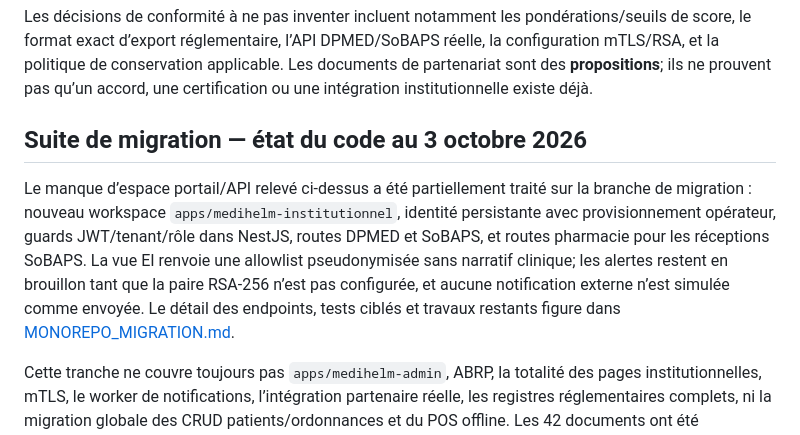
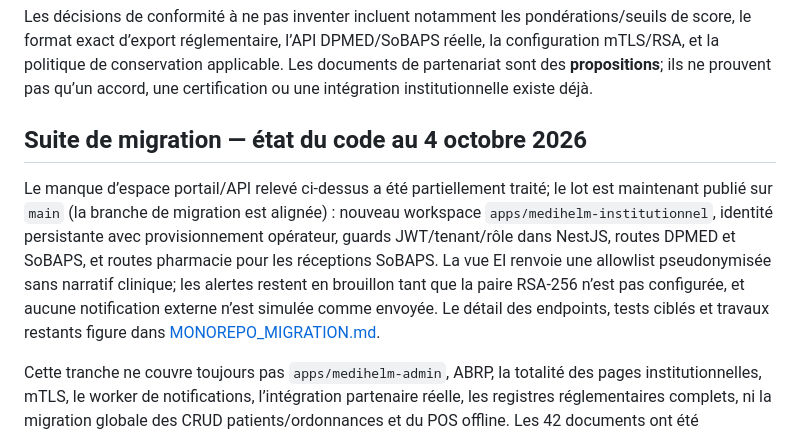
Before and after one commit to SenaDev007/MediHelm, a Markdown page: MONOREPO_DOCUMENTATION_AUDIT.md, the part around the change. Drawn GitHub-style.

Commit message:
docs: record institutional migration validation and main integration

```diff
--- a/MONOREPO_DOCUMENTATION_AUDIT.md
+++ b/MONOREPO_DOCUMENTATION_AUDIT.md
@@ -54,8 +54,8 @@ Au début de cette reprise, les pages et routes institutionnelles restaient sous
 Les décisions de conformité à ne pas inventer incluent notamment les pondérations/seuils de score, le format exact d’export réglementaire, l’API DPMED/SoBAPS réelle, la configuration mTLS/RSA, et la politique de conservation applicable. Les documents de partenariat sont des **propositions**; ils ne prouvent pas qu’un accord, une certification ou une intégration institutionnelle existe déjà.
 
 
-## Suite de migration — état du code au 3 octobre 2026
+## Suite de migration — état du code au 4 octobre 2026
 
-Le manque d’espace portail/API relevé ci-dessus a été partiellement traité sur la branche de migration : nouveau workspace `apps/medihelm-institutionnel`, identité persistante avec provisionnement opérateur, guards JWT/tenant/rôle dans NestJS, routes DPMED et SoBAPS, et routes pharmacie pour les réceptions SoBAPS. La vue EI renvoie une allowlist pseudonymisée sans narratif clinique; les alertes restent en brouillon tant que la paire RSA-256 n’est pas configurée, et aucune notification externe n’est simulée comme envoyée. Le détail des endpoints, tests ciblés et travaux restants figure dans [MONOREPO_MIGRATION.md](./MONOREPO_MIGRATION.md).
+Le manque d’espace portail/API relevé ci-dessus a été partiellement traité; le lot est maintenant publié sur `main` (la branche de migration est alignée) : nouveau workspace `apps/medihelm-institutionnel`, identité persistante avec provisionnement opérateur, guards JWT/tenant/rôle dans NestJS, routes DPMED et SoBAPS, et routes pharmacie pour les réceptions SoBAPS. La vue EI renvoie une allowlist pseudonymisée sans narratif clinique; les alertes restent en brouillon tant que la paire RSA-256 n’est pas configurée, et aucune notification externe n’est simulée comme envoyée. Le détail des endpoints, tests ciblés et travaux restants figure dans [MONOREPO_MIGRATION.md](./MONOREPO_MIGRATION.md).
 
 Cette tranche ne couvre toujours pas `apps/medihelm-admin`, ABRP, la totalité des pages institutionnelles, mTLS, le worker de notifications, l’intégration partenaire réelle, les registres réglementaires complets, ni la migration globale des CRUD patients/ordonnances et du POS offline. Les 42 documents ont été inventoriés et extraits en lecture seule; l’analyse assistée par agents n’a pas validé individuellement les 42 pièces et cette limite reste explicite.
```
Also changed, not shown: MONOREPO_MIGRATION.md (+9 -9 lines).
